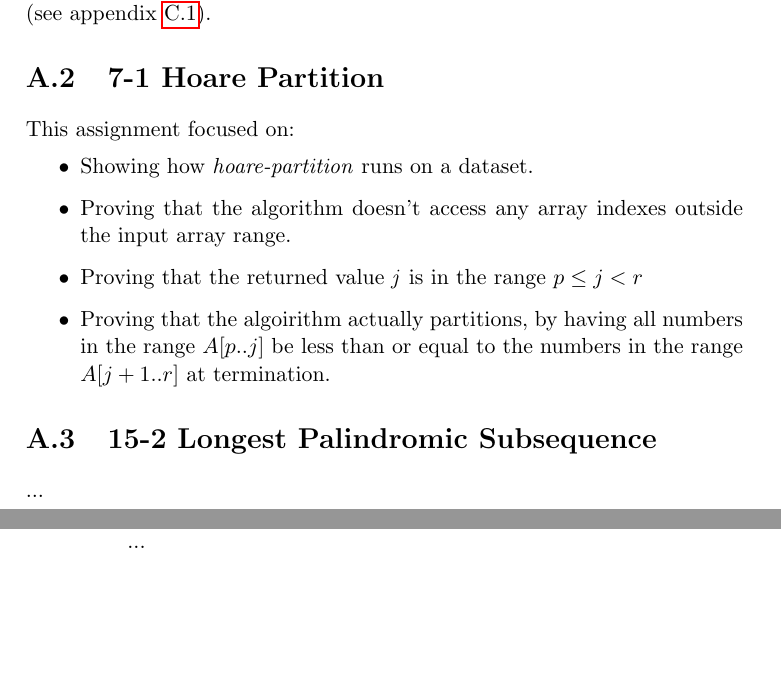
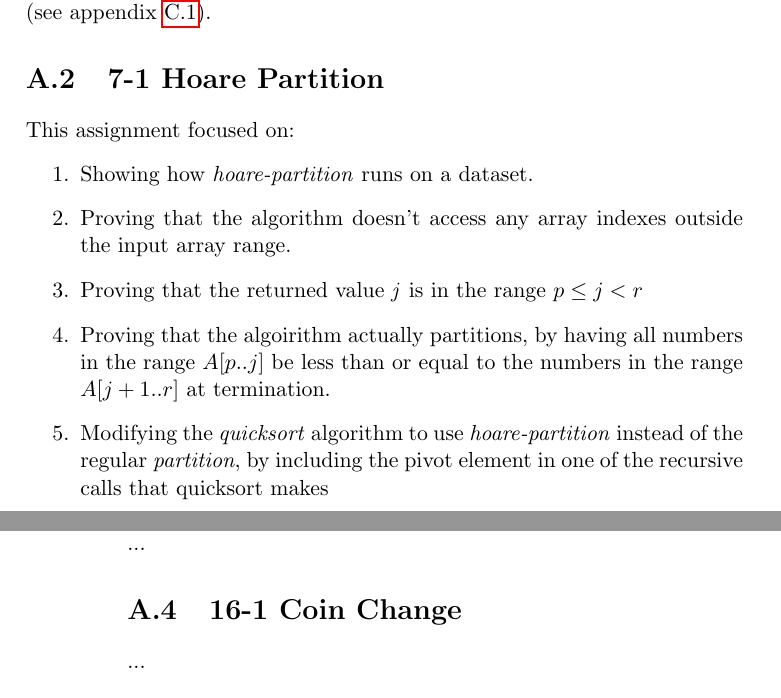
Before and after one commit to CasperBHansen/DIKU_AD_2013, a LaTeX thesis (disposition.tex, which reads appendix/assignments.tex): two parts of pages 55 and 56 of 63, joined at a grey line, cut so that both start at the same text, the shorter picture padded with empty space. Compiled offline with pdfLaTeX.

Commit message:
updated 7-1 with more notes

```diff
--- a/appendix/assignments.tex
+++ b/appendix/assignments.tex
@@ -17,7 +17,7 @@ invariants} (see appendix \ref{appendix:proofs|sec:loop-invariant}).
 \section{7-1 Hoare Partition}
 \label{appendix:assignments|ass:hoare-partition}
 This assignment focused on:
-\begin{itemize}
+\begin{enumerate}
 \item Showing how \textit{hoare-partition} runs on a dataset.
 \item Proving that the algorithm doesn't access any array indexes outside the
 input array range.
@@ -25,7 +25,10 @@ input array range.
 \item Proving that the algoirithm actually partitions, by having all numbers in
 the range $A[p..j]$ be less than or equal to the numbers in the range $A[j+1..r]$
 at termination.
-\end{itemize}
+\item Modifying the \textit{quicksort} algorithm to use \textit{hoare-partition}
+instead of the regular \textit{partition}, by including the pivot element in one
+of the recursive calls that quicksort makes
+\end{enumerate}
 
 \section{15-2 Longest Palindromic Subsequence}
 \label{appendix:assignments|ass:longest-palindromic-subsequence}
```
